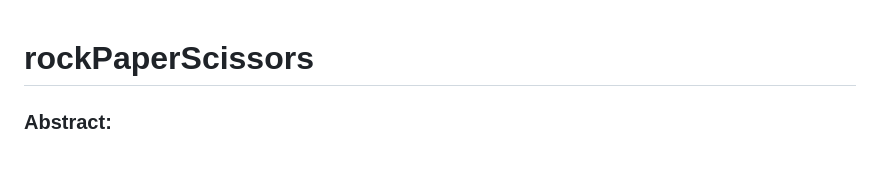
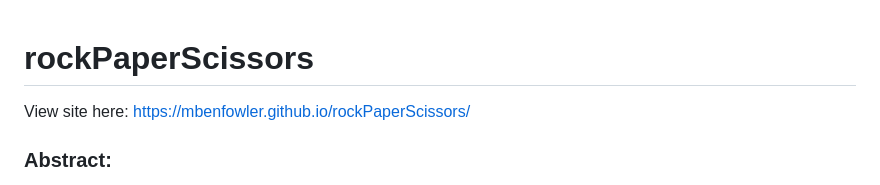
Before and after one commit to mbenfowler/rockPaperScissors, a Markdown page: README.md, the part around the change. Rendered like a GitHub page; blank space fills up the shorter version.

```diff
--- a/README.md
+++ b/README.md
@@ -1,4 +1,5 @@
 # rockPaperScissors
+View site here: https://mbenfowler.github.io/rockPaperScissors/
 
 ### Abstract:
 [//]: <> (Briefly describe what you built and its features. What problem is the app solving? How does this application solve that problem?)
```
